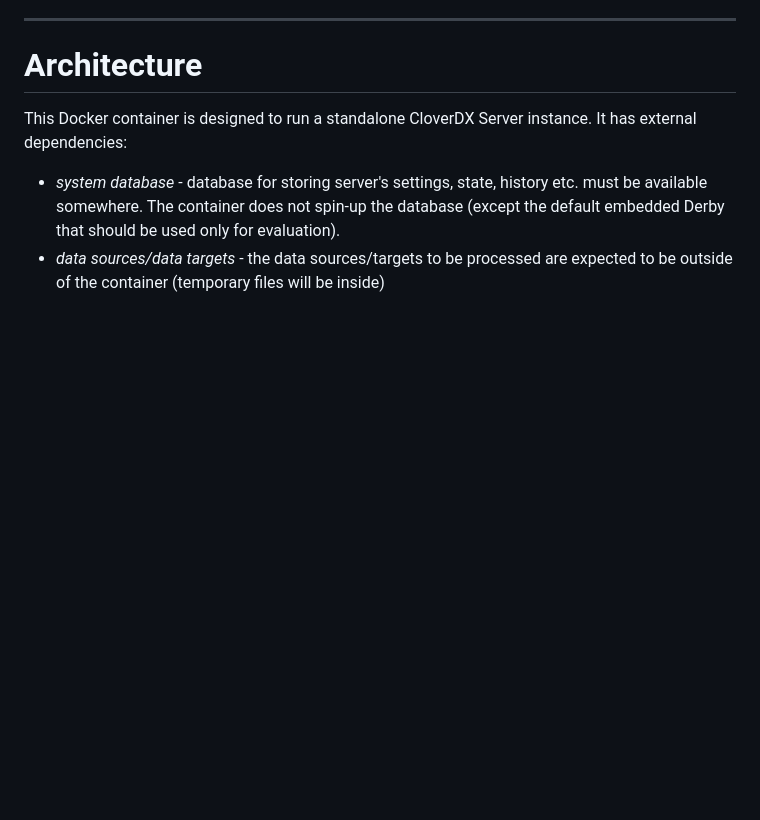
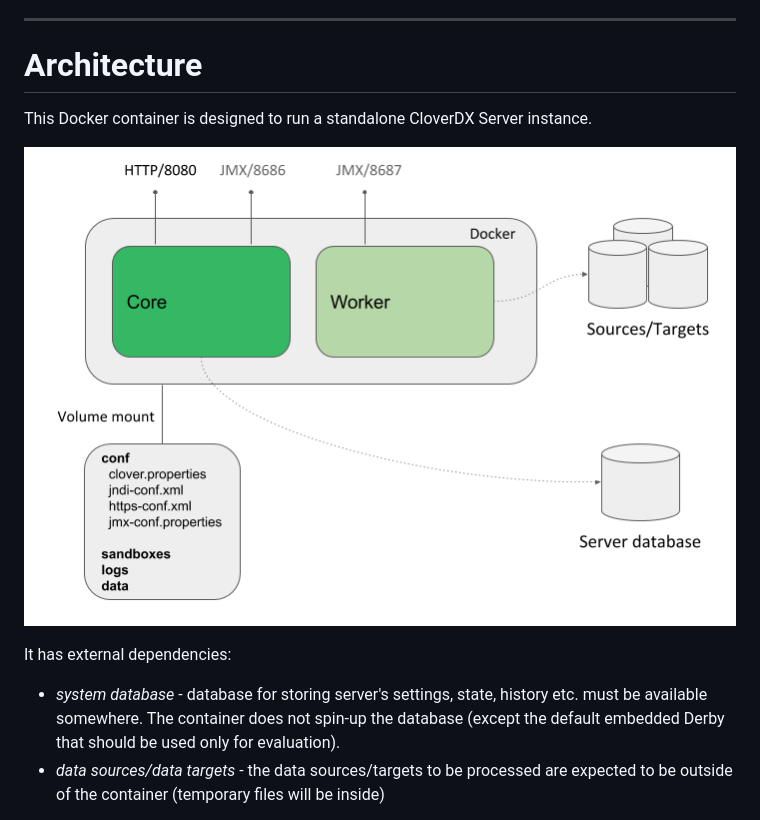
Before and after one commit to cloverdx/cloverdx-server-docker, a Markdown page: README.md, the part around the change. Rendered like a GitHub page; pictures changed too: docker-architecture.png (added); blank space fills up the shorter version.

Commit message:
UPDATE: CLO-16829 docker architecture image.

```diff
--- a/README.md
+++ b/README.md
@@ -32,7 +32,11 @@ The container requires at least 2 GB memory.
 
 # Architecture
 
-This Docker container is designed to run a standalone CloverDX Server instance. It has external dependencies:
+This Docker container is designed to run a standalone CloverDX Server instance.
+
+![Container architecture](/docker-architecture.png)
+
+It has external dependencies:
 
 * *system database* - database for storing server's settings, state, history etc. must be available somewhere. The container does not spin-up the database (except the default embedded Derby that should be used only for evaluation).
 * *data sources/data targets* - the data sources/targets to be processed are expected to be outside of the container (temporary files will be inside)
```
